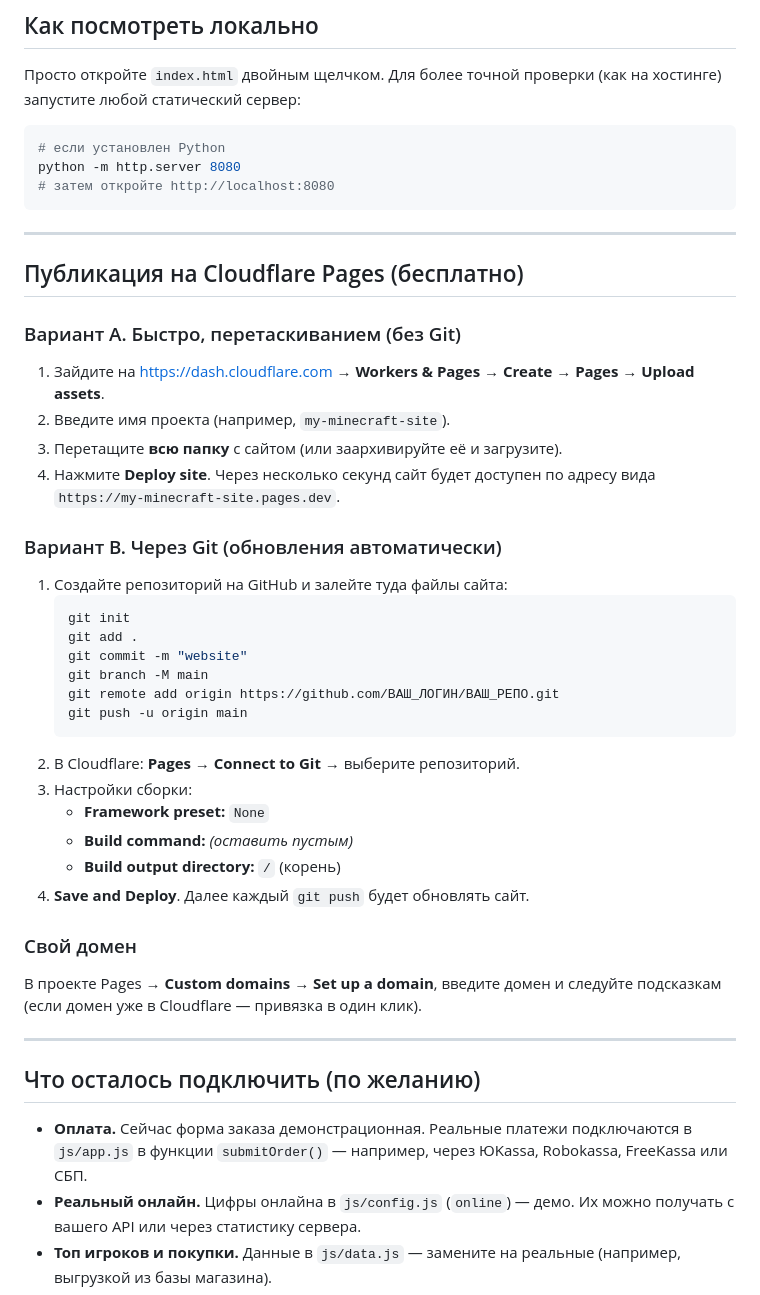
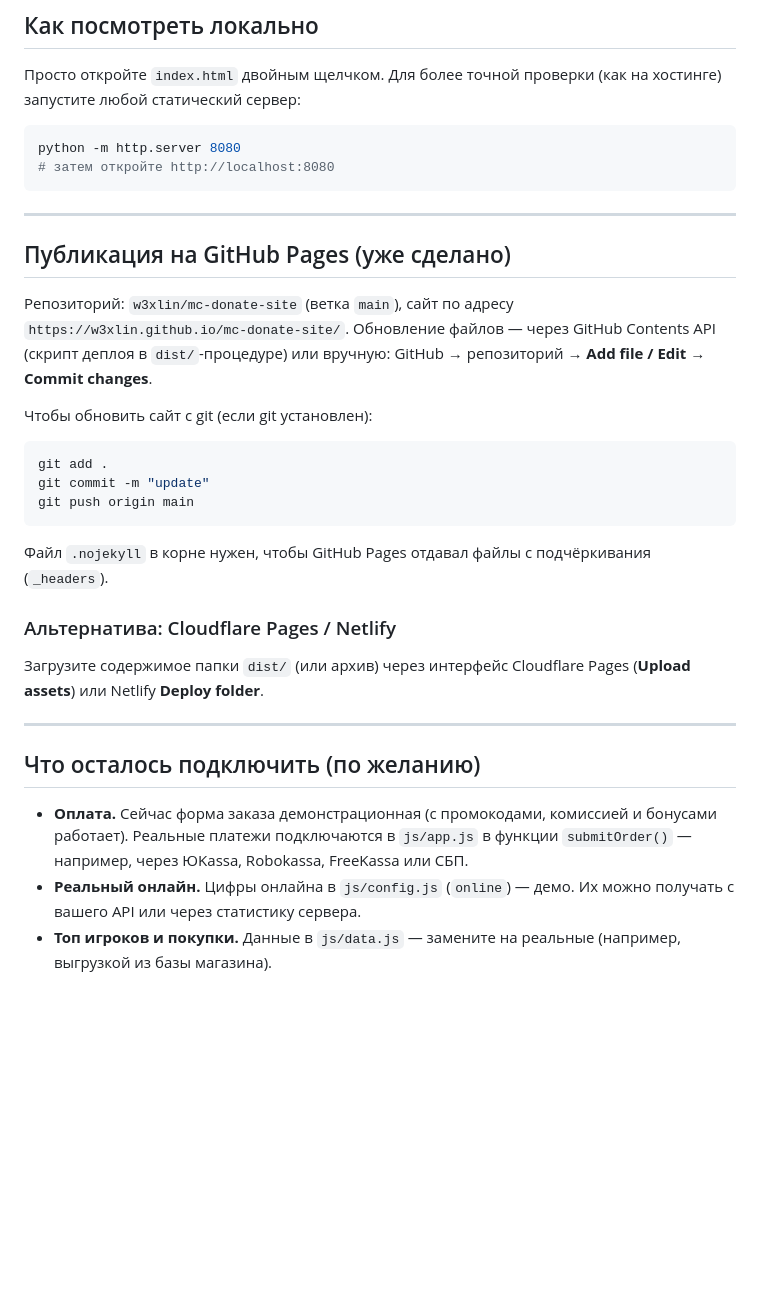
Before and after one commit to w3xlin/mc-donate-site, a Markdown page: README.md, the part around one of its changes. Rendered like a GitHub page; blank space fills up the shorter version.

````diff
--- a/README.md
+++ b/README.md
@@ -66,54 +80,42 @@ assets/favicon.svg  — иконка сайта
 (как на хостинге) запустите любой статический сервер:
 
 ```powershell
-# если установлен Python
 python -m http.server 8080
 # затем откройте http://localhost:8080
 ```
 
 ---
 
-## Публикация на Cloudflare Pages (бесплатно)
+## Публикация на GitHub Pages (уже сделано)
 
-### Вариант A. Быстро, перетаскиванием (без Git)
+Репозиторий: `w3xlin/mc-donate-site` (ветка `main`), сайт по адресу
+`https://w3xlin.github.io/mc-donate-site/`. Обновление файлов — через
+GitHub Contents API (скрипт деплоя в `dist/`-процедуре) или вручную:
+GitHub → репозиторий → **Add file / Edit** → **Commit changes**.
 
-1. Зайдите на <https://dash.cloudflare.com> → **Workers & Pages** → **Create** →
-   **Pages** → **Upload assets**.
-2. Введите имя проекта (например, `my-minecraft-site`).
-3. Перетащите **всю папку** с сайтом (или заархивируйте её и загрузите).
-4. Нажмите **Deploy site**. Через несколько секунд сайт будет доступен по адресу
-   вида `https://my-minecraft-site.pages.dev`.
+Чтобы обновить сайт с git (если git установлен):
 
-### Вариант B. Через Git (обновления автоматически)
+```powershell
+git add .
+git commit -m "update"
+git push origin main
+```
 
-1. Создайте репозиторий на GitHub и залейте туда файлы сайта:
-   ```powershell
-   git init
-   git add .
-   git commit -m "website"
-   git branch -M main
-   git remote add origin https://github.com/ВАШ_ЛОГИН/ВАШ_РЕПО.git
-   git push -u origin main
-   ```
-2. В Cloudflare: **Pages** → **Connect to Git** → выберите репозиторий.
-3. Настройки сборки:
-   - **Framework preset:** `None`
-   - **Build command:** *(оставить пустым)*
-   - **Build output directory:** `/` (корень)
-4. **Save and Deploy**. Далее каждый `git push` будет обновлять сайт.
+Файл `.nojekyll` в корне нужен, чтобы GitHub Pages отдавал файлы
+с подчёркивания (`_headers`).
 
-### Свой домен
+### Альтернатива: Cloudflare Pages / Netlify
 
-В проекте Pages → **Custom domains** → **Set up a domain**, введите домен и
-следуйте подсказкам (если домен уже в Cloudflare — привязка в один клик).
+Загрузите содержимое папки `dist/` (или архив) через интерфейс
+Cloudflare Pages (**Upload assets**) или Netlify **Deploy folder**.
 
 ---
 
 ## Что осталось подключить (по желанию)
 
-- **Оплата.** Сейчас форма заказа демонстрационная. Реальные платежи
-  подключаются в `js/app.js` в функции `submitOrder()` — например, через
-  ЮKassa, Robokassa, FreeKassa или СБП.
+- **Оплата.** Сейчас форма заказа демонстрационная (с промокодами, комиссией
+  и бонусами работает). Реальные платежи подключаются в `js/app.js` в
+  функции `submitOrder()` — например, через ЮKassa, Robokassa, FreeKassa или СБП.
 - **Реальный онлайн.** Цифры онлайна в `js/config.js` (`online`) — демо.
   Их можно получать с вашего API или через статистику сервера.
 - **Топ игроков и покупки.** Данные в `js/data.js` — замените на реальные
````
Also changed, not shown: other parts of README.md (+25 -11 lines).
